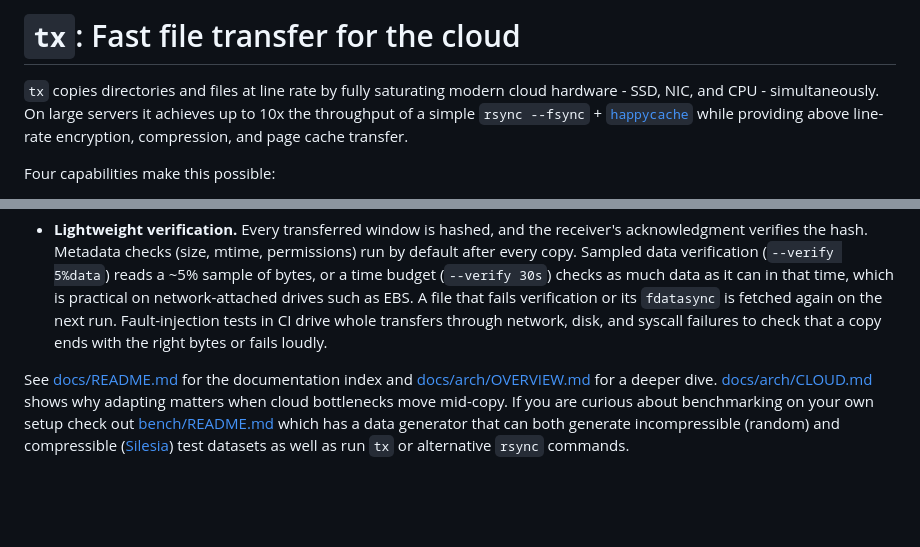
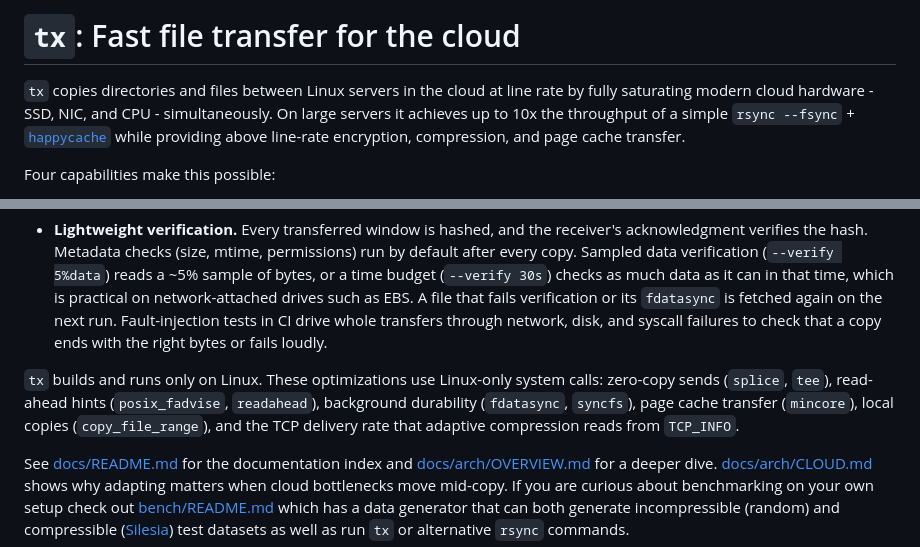
Before and after one commit to jolynch/tx, a Markdown page: README.md, 2 parts joined by grey strips. Rendered like a GitHub page; blank space fills up the shorter version.

```diff
--- a/README.md
+++ b/README.md
@@ -6,9 +6,9 @@
 
 # `tx`: Fast file transfer for the cloud
 
-`tx` copies directories and files at line rate by fully saturating modern cloud
-hardware - SSD, NIC, and CPU - simultaneously. On large servers it achieves
-up to 10x the throughput of a simple `rsync --fsync` + [`happycache`](https://github.com/hashbrowncipher/happycache) while providing above line-rate encryption, compression,
+`tx` copies directories and files between Linux servers in the cloud at line
+rate by fully saturating modern cloud hardware - SSD, NIC, and CPU -
+simultaneously. On large servers it achieves up to 10x the throughput of a simple `rsync --fsync` + [`happycache`](https://github.com/hashbrowncipher/happycache) while providing above line-rate encryption, compression,
 and page cache transfer.
 
 Four capabilities make this possible:
@@ -42,6 +42,12 @@ Four capabilities make this possible:
   Fault-injection tests in CI drive whole transfers through network, disk,
   and syscall failures to check that a copy ends with the right bytes or
   fails loudly.
+
+`tx` builds and runs only on Linux. These optimizations use Linux-only system
+calls: zero-copy sends (`splice`, `tee`), read-ahead hints (`posix_fadvise`,
+`readahead`), background durability (`fdatasync`, `syncfs`), page cache
+transfer (`mincore`), local copies (`copy_file_range`), and the TCP delivery
+rate that adaptive compression reads from `TCP_INFO`.
 
 See [docs/README.md](docs/README.md) for the documentation index and
 [docs/arch/OVERVIEW.md](docs/arch/OVERVIEW.md) for a deeper dive.
```
Also changed, not shown: docs/arch/CLOUD.md (+70 -13 lines), docs/arch/plots/cloud-scaling.png (added), 2 other files.
